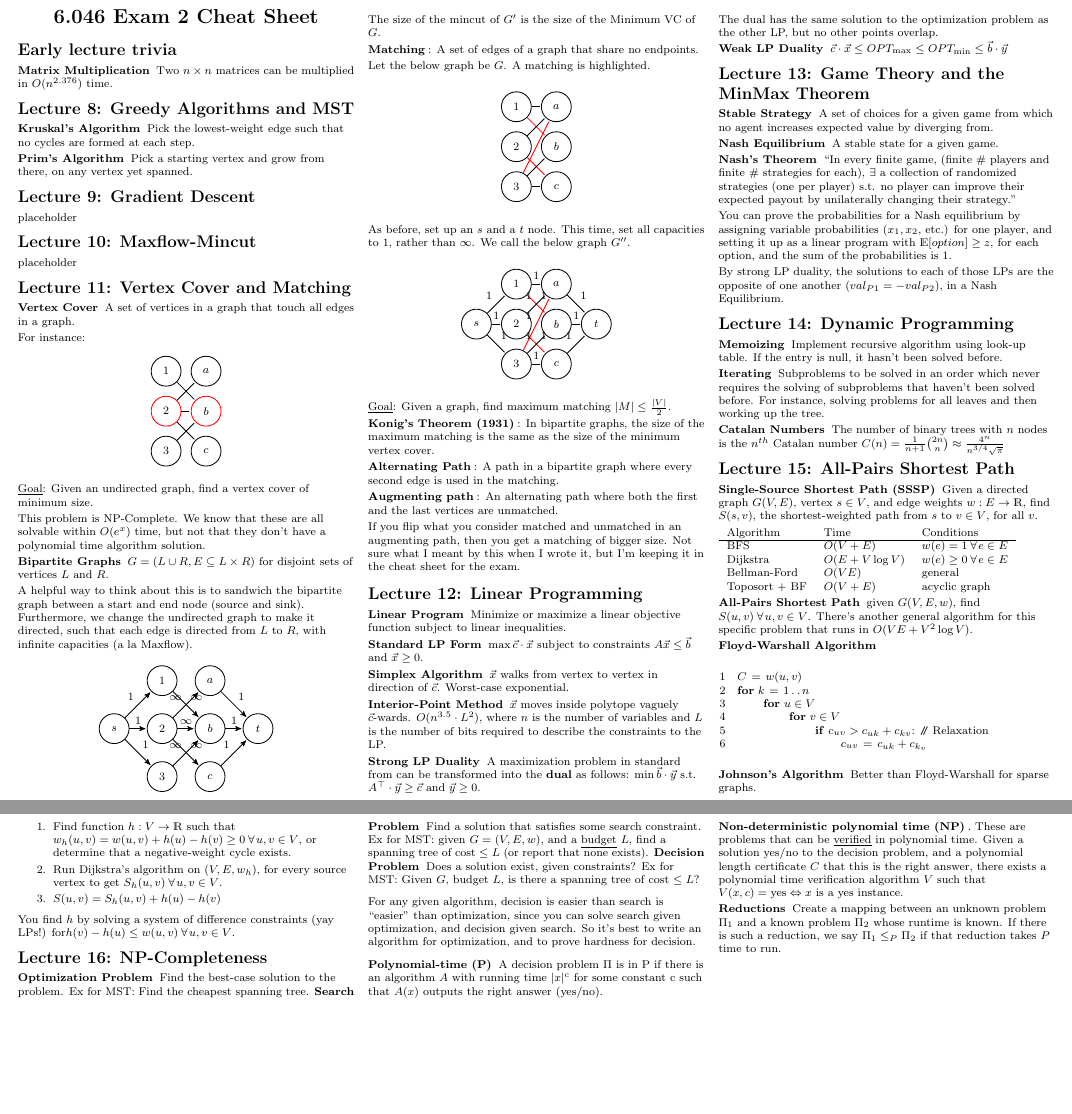
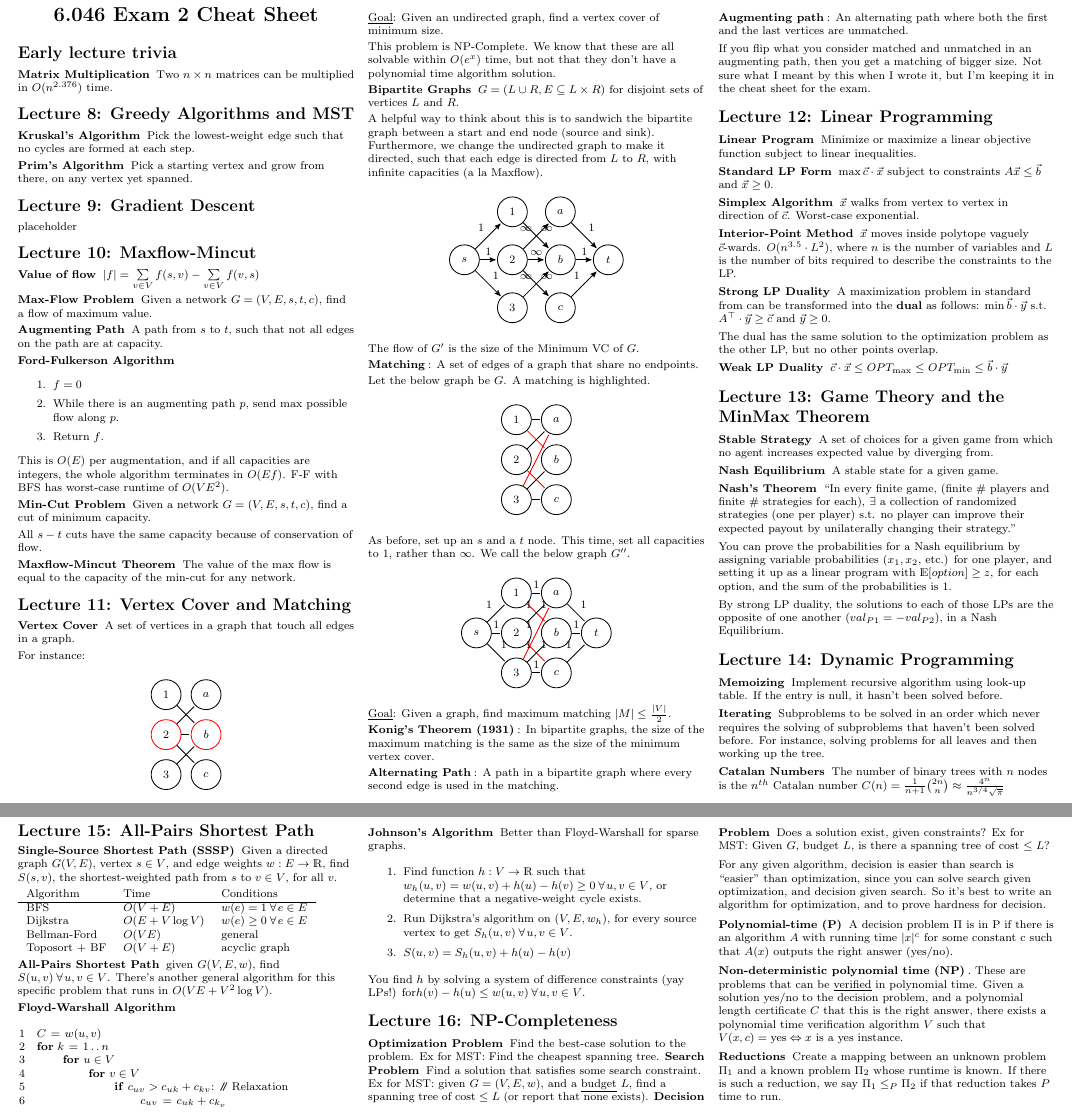
Before and after one commit to pravinas/6.046CheatSheets, a LaTeX problem sheet (exam2cheatsheet.tex): two parts of pages 1 and 2 of 2, joined at a grey line, cut so that both start at the same text, the shorter picture padded with empty space. Compiled offline with pdfLaTeX.

Commit message:
Added maxflow-mincut.

```diff
--- a/exam2cheatsheet.tex
+++ b/exam2cheatsheet.tex
@@ -88,8 +88,27 @@ placeholder
 
 \section{Lecture 10: Maxflow-Mincut}
 
-placeholder
+\definition{Value of flow} $|f| = \sum\limits_{v \in V} f(s, v) - \sum\limits_{v \in V} f(v,s)$
 
+\definition{Max-Flow Problem} Given a network $G = (V, E, s, t, c)$, find a flow of maximum value.
+
+\definition{Augmenting Path} A path from $s$ to $t$, such that not all edges on the path are at capacity.
+
+\definition{Ford-Fulkerson Algorithm}
+
+\begin{enumerate}
+\item $f = 0$
+\item While there is an augmenting path $p$, send max possible flow along $p$.
+\item Return $f$.
+\end{enumerate}
+
+This is $O(E)$ per augmentation, and if all capacities are integers, the whole algorithm terminates in $O(Ef)$. F-F with BFS has worst-case runtime of $O(VE^2)$.
+
+\definition{Min-Cut Problem} Given a network $G = (V, E, s, t, c)$, find a cut of minimum capacity.
+
+All $s-t$ cuts have the same capacity because of conservation of flow.
+
+\definition{Maxflow-Mincut Theorem} The value of the max flow is equal to the capacity of the min-cut for any network.
 %------------------------------------
 
 \section{Lecture 11: Vertex Cover and Matching}
@@ -151,7 +170,7 @@ A helpful way to think about this is to sandwich the bipartite graph between a s
 \end{tikzpicture}
 \end{center}
 
-The size of the mincut of $G'$ is the size of the Minimum VC of $G$.
+The flow of $G'$ is the size of the Minimum VC of $G$.
 
 \definition{Matching}: A set of edges of a graph that share no endpoints.
 
```
Also changed, not shown: exam2cheatsheet.pdf.
